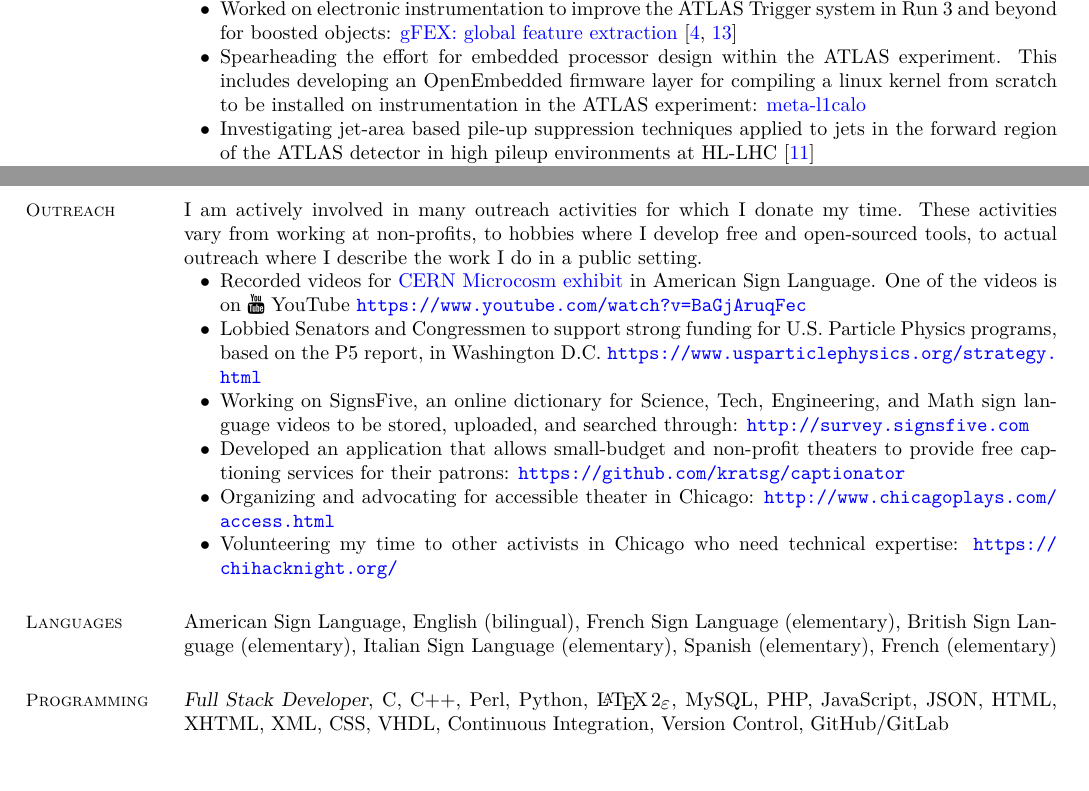
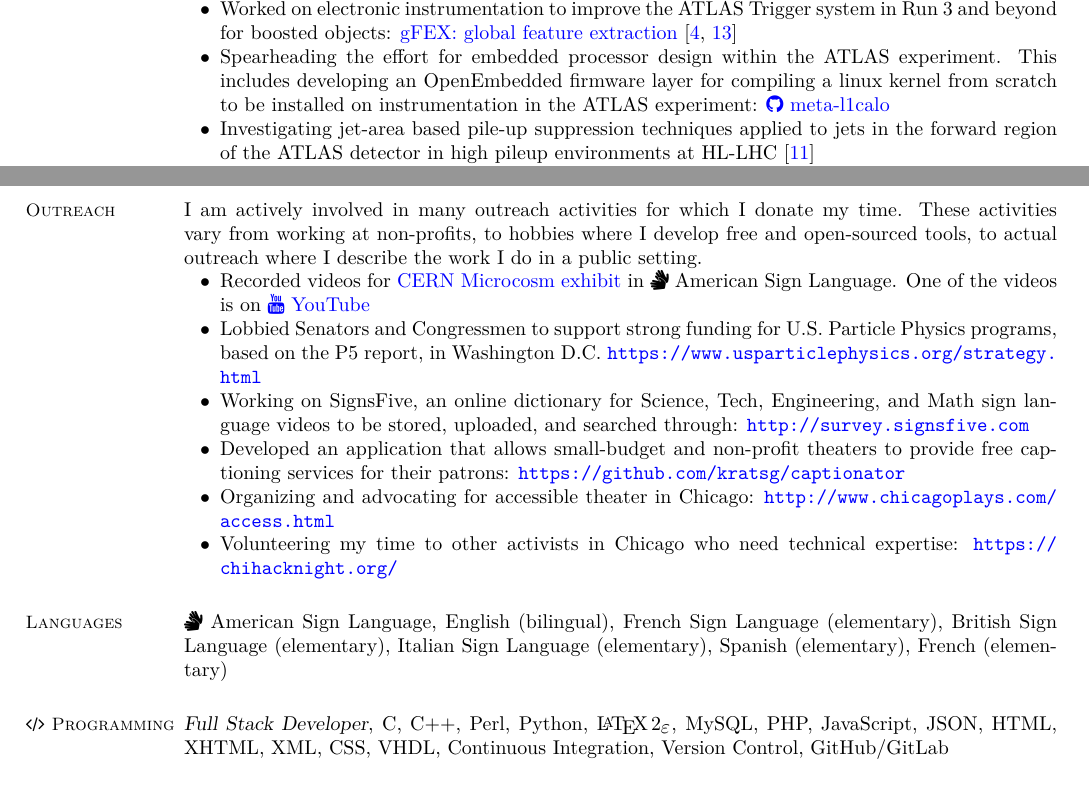
Before and after one commit to kratsg/cv, a LaTeX CV (cv_GiordonStark.tex): two parts of pages 1 and 4 of 4, joined at a grey line, cut so that both start at the same text. Compiled offline with XeLaTeX.

Commit message:
add more icons

```diff
--- a/cv_GiordonStark.tex
+++ b/cv_GiordonStark.tex
@@ -103,7 +103,7 @@ Edward C. and Alice Stone Fellow \hfill \textsl{June 2010}
 \begin{list2}
 \item Lead analyzer for new physics search in Supersymmetry with multiple heavy-flavor and large radius jets \cite{SUSY-2016-10, SUSY-2015-10, ATLAS-CONF-2017-021, ATLAS-CONF-2016-052, ATLAS-CONF-2015-067}
 \item Worked on electronic instrumentation to improve the ATLAS Trigger system in Run 3 and beyond for boosted objects: \href{https://gfex.cern.ch/}{gFEX: global feature extraction} \cite{Tang:2104248, DPF2017gFEX}
-  \item Spearheading the effort for embedded processor design within the ATLAS experiment. This includes developing an OpenEmbedded firmware layer for compiling a linux kernel from scratch to be installed on instrumentation in the ATLAS experiment: \href{https://github.com/kratsg/meta-l1calo}{meta-l1calo}
+  \item Spearheading the effort for embedded processor design within the ATLAS experiment. This includes developing an OpenEmbedded firmware layer for compiling a linux kernel from scratch to be installed on instrumentation in the ATLAS experiment: \href{https://github.com/kratsg/meta-l1calo}{\faicon{github}~meta-l1calo}
   \item Investigating jet-area based pile-up suppression techniques applied to jets in the forward region of the ATLAS detector in high pileup environments at HL-LHC \cite{HFSF2017}
   \item Performing physics studies for the hardware instrumentation as part of the ATLAS detector upgrade work. These studies include identifying subjets from trigger tower information, pileup mitigation techniques, parameterizing trigger efficiency and rates for the online trigger objects I defined, and prototyping a convolutional neural network using the ATLAS calorimeter data as a 2D image to study trigger-level observables \cite{DPF2017gFEX}
   \item Editor of the gFEX Final Design Report describing the technical requirements and needs of gFEX in the ATLAS Calorimeter ecosystem \cite{Begel:2233958}
@@ -216,7 +216,7 @@ Edward C. and Alice Stone Fellow \hfill \textsl{June 2010}
 \section{\mysidestyle Outreach}
 I am actively involved in many outreach activities for which I donate my time. These activities vary from working at non-profits, to hobbies where I develop free and open-sourced tools, to actual outreach where I describe the work I do in a public setting.
 \begin{list2}
-  \item Recorded videos for \href{https://microcosm.web.cern.ch/en}{CERN Microcosm exhibit} in American Sign Language. One of the videos is on \faicon{youtube}~YouTube \url{https://www.youtube.com/watch?v=BaGjAruqFec}
+\item Recorded videos for \href{https://microcosm.web.cern.ch/en}{CERN Microcosm exhibit} in \faicon{sign-language} American Sign Language. One of the videos is on \href{https://www.youtube.com/watch?v=BaGjAruqFec}{\faicon{youtube}~YouTube}
   \item Lobbied Senators and Congressmen to support strong funding for U.S. Particle Physics programs, based on the P5 report, in Washington D.C. \url{https://www.usparticlephysics.org/strategy.html}
   \item Working on SignsFive, an online dictionary for Science, Tech, Engineering, and Math sign language videos to be stored, uploaded, and searched through: \url{http://survey.signsfive.com}
   \item Developed an application that allows small-budget and non-profit theaters to provide free captioning services for their patrons: \url{https://github.com/kratsg/captionator}
@@ -228,9 +228,9 @@ I am actively involved in many outreach activities for which I donate my time. T
 % Languages, Programming, Skills
 \section{\mysidestyle Languages}
 
-American Sign Language, English (bilingual), French Sign Language (elementary), British Sign Language (elementary), Italian Sign Language (elementary), Spanish (elementary), French (elementary)
+\faicon{sign-language}~American Sign Language, English (bilingual), French Sign Language (elementary), British Sign Language (elementary), Italian Sign Language (elementary), Spanish (elementary), French (elementary)
 
-\section{\mysidestyle Programming}
+\section{\mysidestyle \faicon{code}~Programming}
 
 \textsl{Full Stack Developer}, C, C++, Perl, Python, \LaTeXe, MySQL, PHP, JavaScript, JSON, HTML, XHTML, XML, CSS, VHDL, Continuous Integration, Version Control, GitHub/GitLab
 
```
